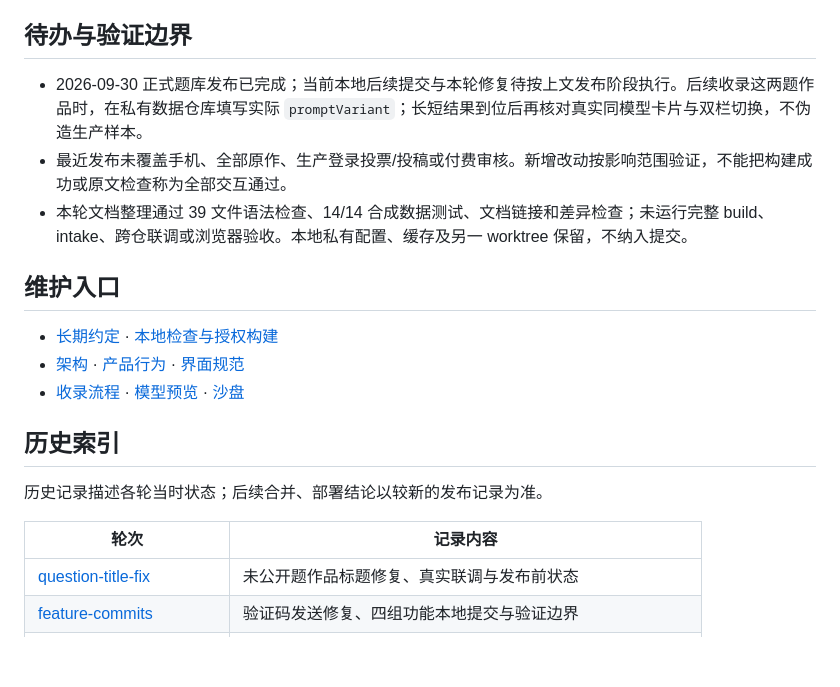
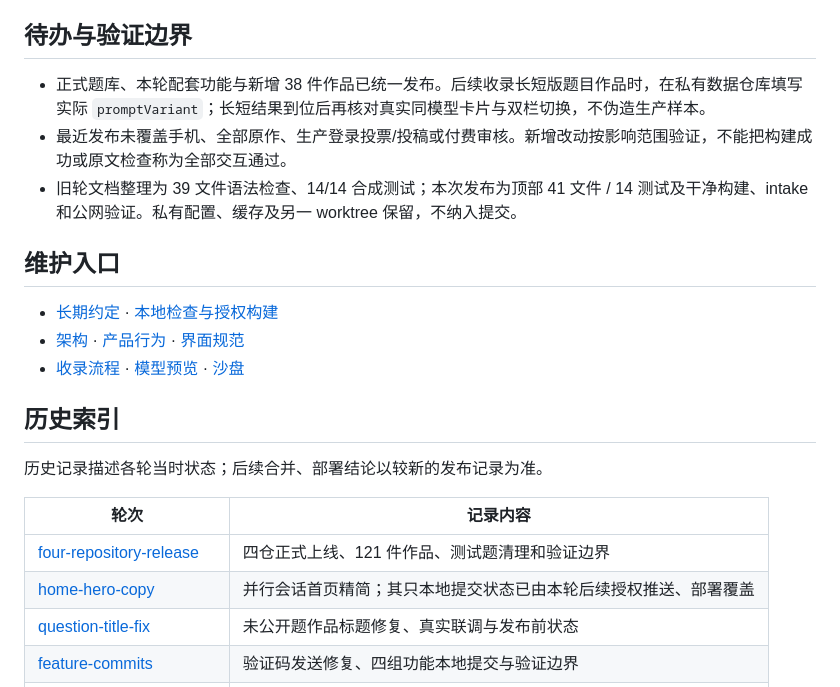
Before and after one commit to wsnxxxs/ArenaGalleri, a Markdown page: HANDOFF.md, the part around one of its changes. Drawn GitHub-style; blank space fills up the shorter version.

```diff
--- a/HANDOFF.md
+++ b/HANDOFF.md
@@ -86,9 +89,9 @@
 
 ## 待办与验证边界
 
-- 2026-09-30 正式题库发布已完成；当前本地后续提交与本轮修复待按上文发布阶段执行。后续收录这两题作品时，在私有数据仓库填写实际 `promptVariant`；长短结果到位后再核对真实同模型卡片与双栏切换，不伪造生产样本。
+- 正式题库、本轮配套功能与新增 38 件作品已统一发布。后续收录长短版题目作品时，在私有数据仓库填写实际 `promptVariant`；长短结果到位后再核对真实同模型卡片与双栏切换，不伪造生产样本。
 - 最近发布未覆盖手机、全部原作、生产登录投票/投稿或付费审核。新增改动按影响范围验证，不能把构建成功或原文检查称为全部交互通过。
-- 本轮文档整理通过 39 文件语法检查、14/14 合成数据测试、文档链接和差异检查；未运行完整 build、intake、跨仓联调或浏览器验收。本地私有配置、缓存及另一 worktree 保留，不纳入提交。
+- 旧轮文档整理为 39 文件语法检查、14/14 合成测试；本次发布为顶部 41 文件 / 14 测试及干净构建、intake 和公网验证。私有配置、缓存及另一 worktree 保留，不纳入提交。
 
 ## 维护入口
 
@@ -102,6 +105,8 @@
 
 | 轮次 | 记录内容 |
 | --- | --- |
+| [four-repository-release](docs/archive/2026-10-01-four-repository-release-wsnxxxs.md) | 四仓正式上线、121 件作品、测试题清理和验证边界 |
+| [home-hero-copy](docs/archive/2026-10-01-home-hero-copy-wsnxxxs.md) | 并行会话首页精简；其只本地提交状态已由本轮后续授权推送、部署覆盖 |
 | [question-title-fix](docs/archive/2026-10-01-question-title-fix-wsnxxxs.md) | 未公开题作品标题修复、真实联调与发布前状态 |
 | [feature-commits](docs/archive/2026-10-01-feature-commits-wsnxxxs.md) | 验证码发送修复、四组功能本地提交与验证边界 |
 | [commit-readiness-review](docs/archive/2026-10-01-commit-readiness-review-wsnxxxs.md) | 未提交功能审查、验证码按钮并发问题与可提交范围 |
```
Also changed, not shown: other parts of HANDOFF.md (+12 -9 lines), docs/archive/2026-10-01-four-repository-release-wsnxxxs.md (added, +47 -0 lines).
